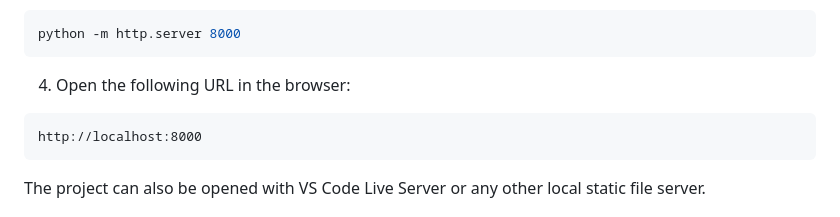
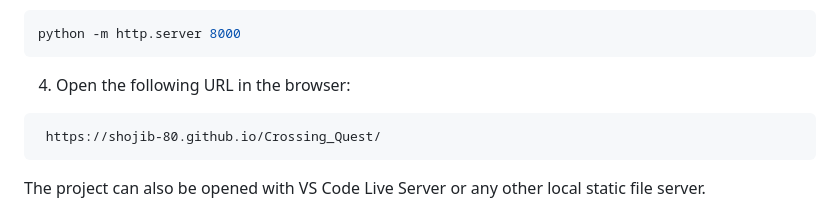
Before and after one commit to SHOJIB-80/Crossing_Quest, a Markdown page: README.md, the part around the change. GitHub-like rendering.

Commit message:
Change project URL to GitHub Pages
Updated project URL to point to the GitHub Pages site.

````diff
--- a/README.md
+++ b/README.md
@@ -77,7 +77,7 @@ python -m http.server 8000
 4. Open the following URL in the browser:
 
 ```text
-http://localhost:8000
+ https://shojib-80.github.io/Crossing_Quest/
 ```
 
 The project can also be opened with VS Code Live Server or any other local static file server.
````
